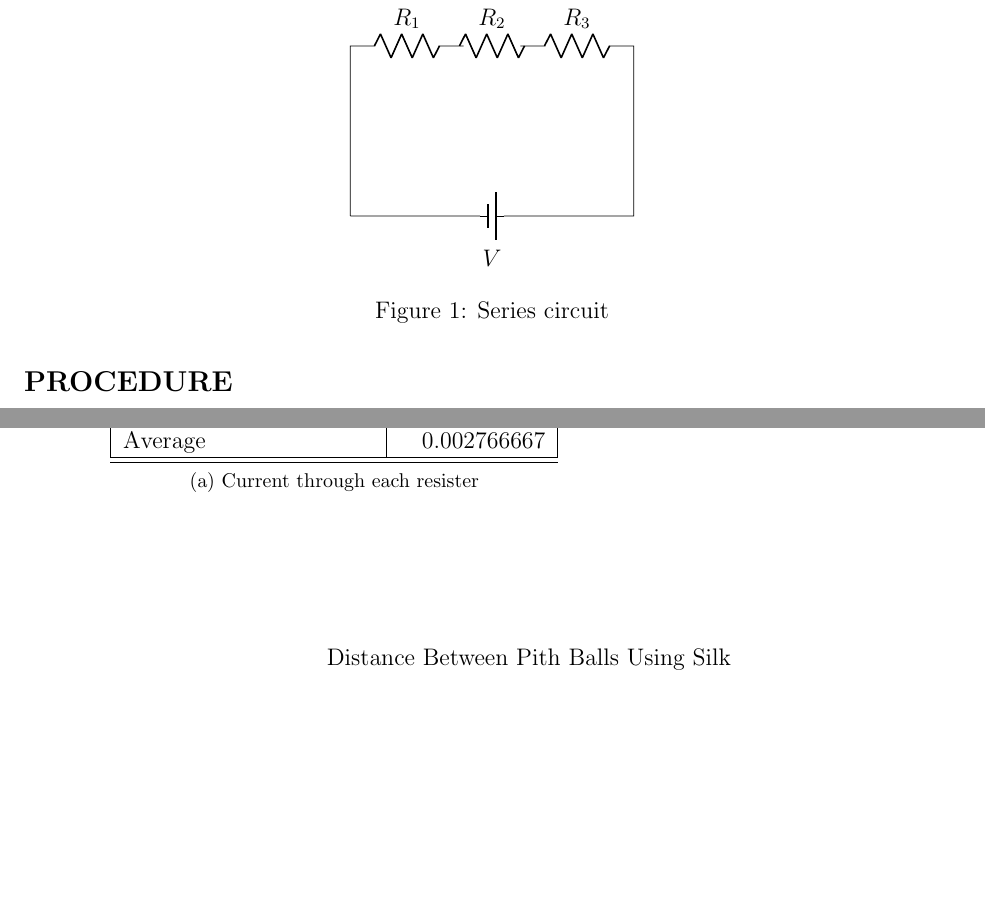
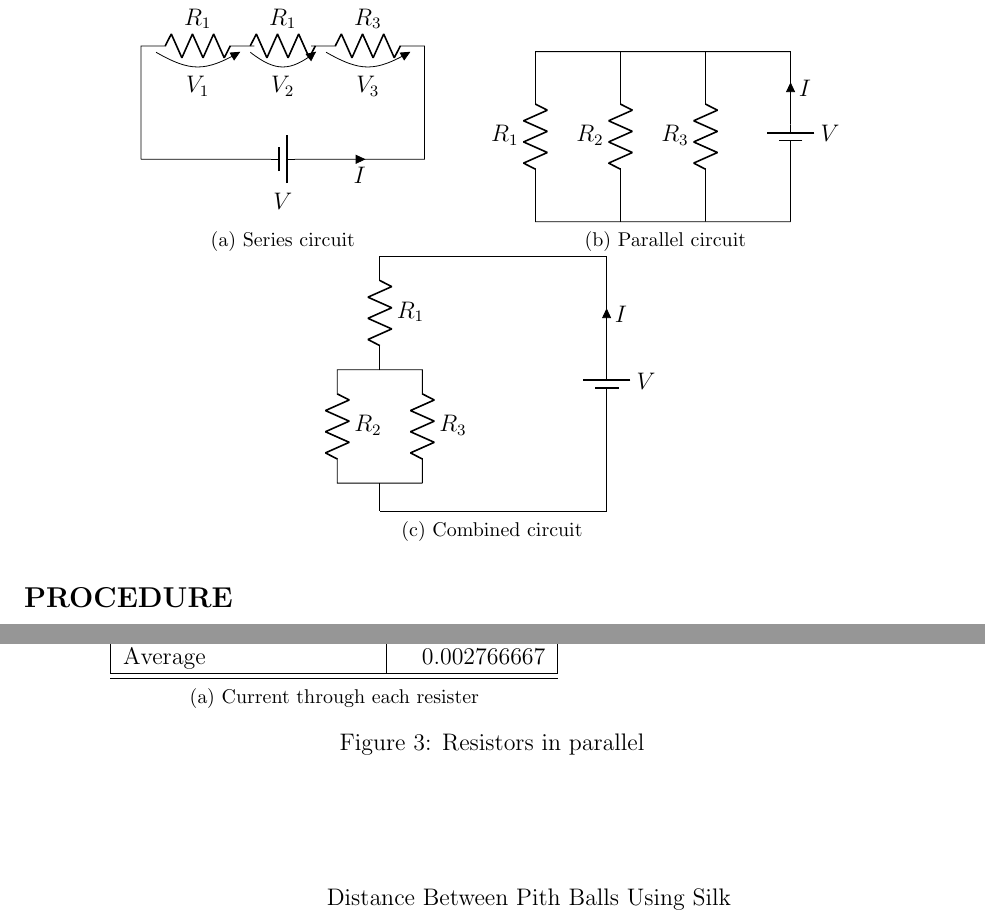
Before and after one commit to 00000010/PhysicsLabReports, a LaTeX document (PHYS221/PHYSLabReport5/PHYS221Lab5.tex): two parts of pages 3 and 6 of 12, joined at a grey line, cut so that both start at the same text, the shorter picture padded with empty space. Compiled offline with pdfLaTeX.

Commit message:
Completed circuit diagrams

```diff
--- a/PHYS221/PHYSLabReport5/PHYS221Lab5.tex
+++ b/PHYS221/PHYSLabReport5/PHYS221Lab5.tex
@@ -118,13 +121,30 @@ Each of the four resistors were first measured by the multimeter. Then all but t
 
 \begin{figure}
   \centering
-  \begin{circuitikz}[]
-    \draw (0,0) -- (0,3)
-    to[R=\(R_{1}\)] (2,3) -- (2,3)
-    to[R=\(R_{2}\)] (3,3) -- (3,3)
-    to[R=\(R_{3}\)] (5,3) -- (5,0) to[battery1, l=$V$] (0,0);
-  \end{circuitikz}
-  \caption{Series circuit}
+  \subfloat[Series circuit]{
+    \begin{circuitikz}[]
+      \draw (0,0) -- (0,2)
+      to[R=\(R_{1}\), v_=\(V_{1}\)] (2,2) -- (2,2)
+      to[R=\(R_{1}\), v_=\(V_{2}\)] (3,2) -- (3,2)
+      to[R=\(R_{3}\), v_=\(V_{3}\)] (5,2) -- (5,0) to[battery1, l=\(V\), i=\(I\)] (0,0);
+    \end{circuitikz}
+  }\qquad
+  \subfloat[Parallel circuit]{
+    \begin{circuitikz}[american]
+      \draw (4.5,0) -- (0,0) to[R=\(R_{1}\)] (0,3) -- (4.5,3) to[battery1, l=\(V\), i=\(I\)] (4.5,0);
+      \draw (1.5,0) to[R=\(R_{2}\)] (1.5,3);
+      \draw (3,0) to[R=\(R_{3}\)] (3,3);
+    \end{circuitikz}
+  }\qquad
+  \subfloat[Combined circuit]{
+    \begin{circuitikz}[]
+      \draw (4,4.5) to[battery1, l=\(V\), i=\(I\)] (4,0) -- (0,0);
+      \draw (4,4.5) -- (0,4.5) -- (0,4.5) to[R=\(R_{1}\)] (0,2.5);
+      \draw (0,2.5) -- (-0.75,2.5) to[R=\(R_{2}\)] (-0.75,0.5) -- (0.75,0.5);
+      \draw (0,2.5) -- (0.75,2.5) to[R=\(R_{3}\)] (0.75,0.5);
+      \draw (0,0.5) -- (0,0);
+    \end{circuitikz}
+  }
 \end{figure}
 
 The second part of the experiment looked at resistors in parallel, and was constructed as in Figure 2. Each resistor in the parallel circuit was measured, while the experimental total resistance was obtained using Ohm's Law (Equation 1) and the total measured current and voltage. Total resistance was then found again using Equation 3.
@@ -318,6 +338,7 @@ Next, data was collected for the current running through each resister when all
       \hline
     \end{tabular}
   }
+  \caption{Resistors in parallel}
 \end{figure}
 
 \subsection* {ANALYSIS OF DATA}
```
Also changed, not shown: PHYS221/PHYSLabReport5/PHYS221Lab5.tex (5 more changed lines).
